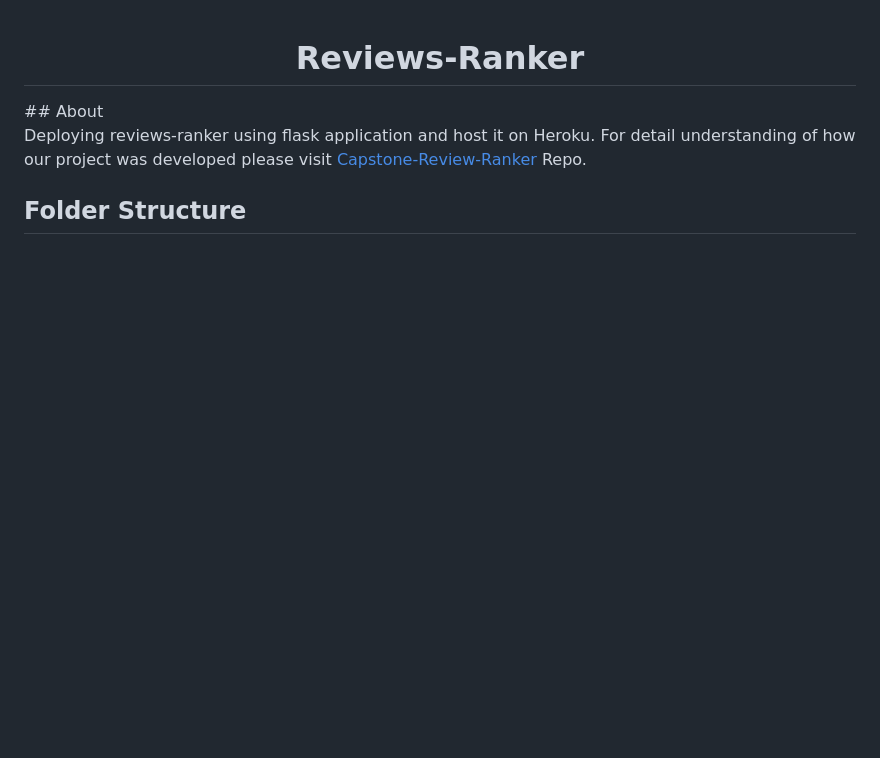
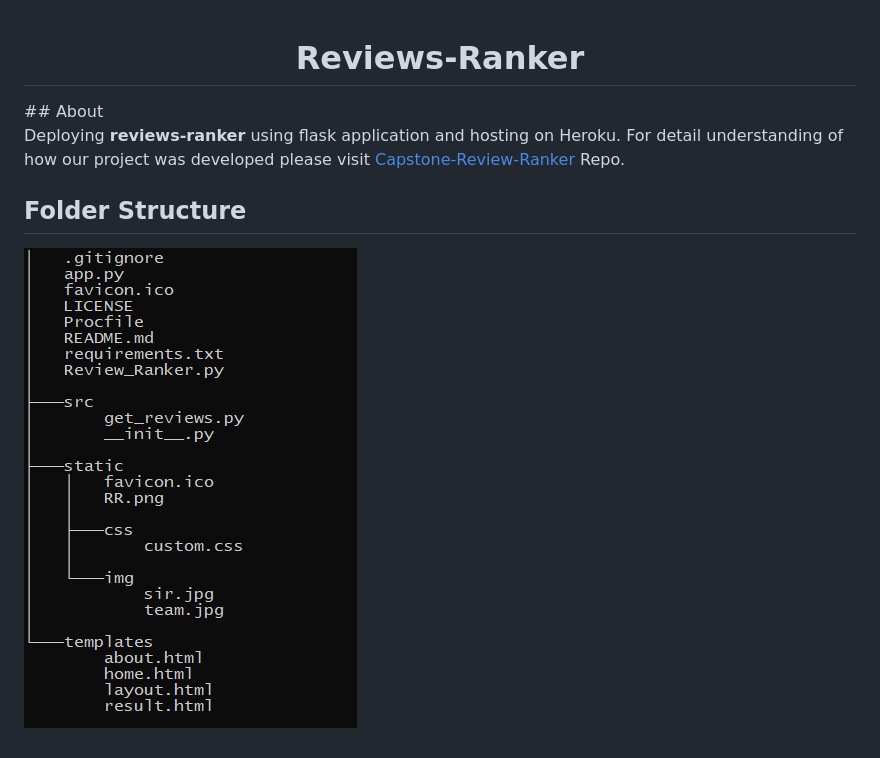
Before and after one commit to veeravignesh1/Reviews-Ranker, a Markdown page: README.md, the part around the change. Rendered like a GitHub page; pictures changed too: tree.png (added); blank space fills up the shorter version.

Commit message:
Adding Tree

```diff
--- a/README.md
+++ b/README.md
@@ -1,6 +1,8 @@
 <h1 align="center">Reviews-Ranker</h1>
 ## About
 
-Deploying reviews-ranker using flask application and host it on Heroku. For detail understanding of how our project was developed please visit [Capstone-Review-Ranker](https://github.com/veeravignesh1/Capstone-Reviews-Ranker) Repo.
+Deploying **reviews-ranker** using flask application and hosting on Heroku. For detail understanding of how our project was developed please visit [Capstone-Review-Ranker](https://github.com/veeravignesh1/Capstone-Reviews-Ranker) Repo.
 
 ## Folder Structure
+
+![Tree](tree.png)
```
